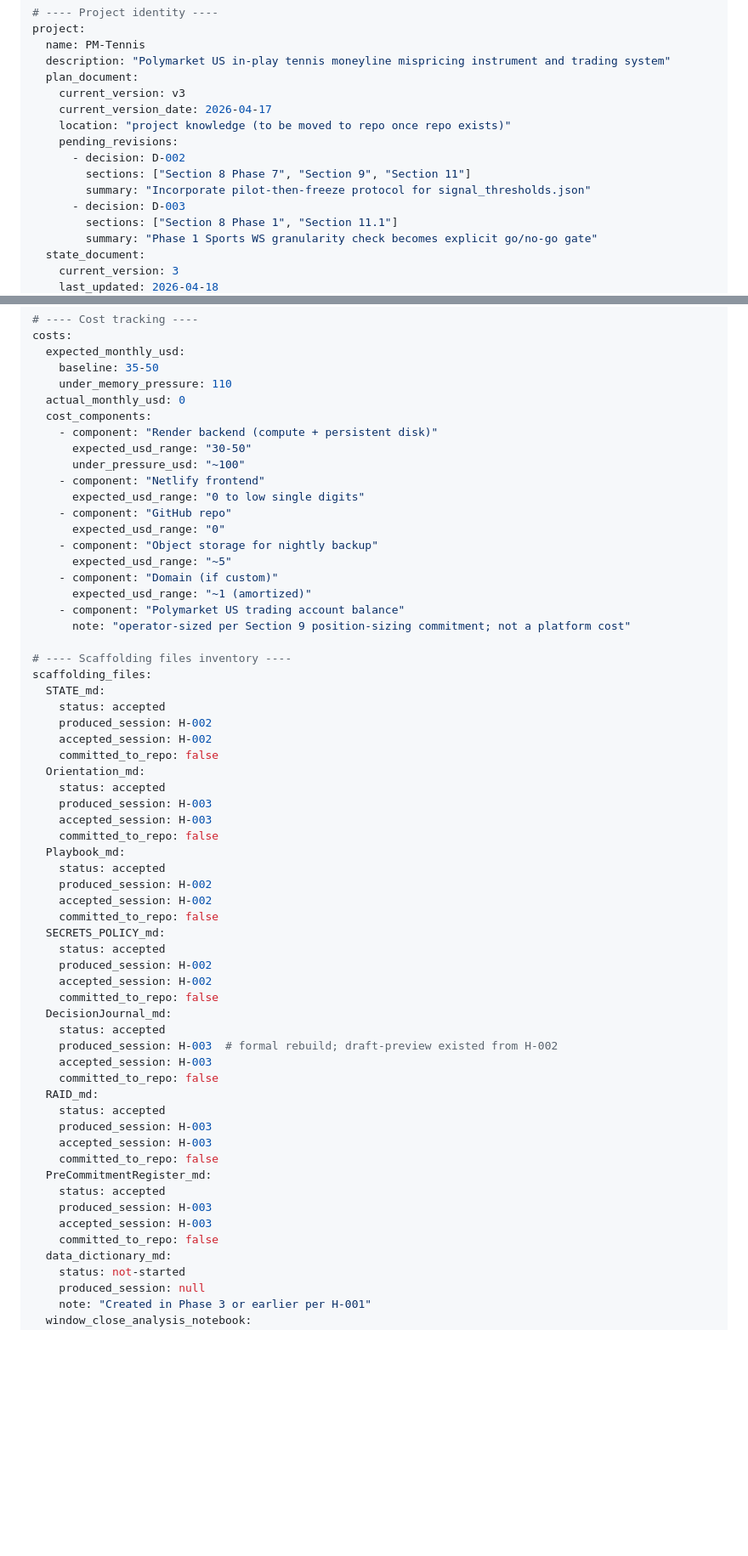
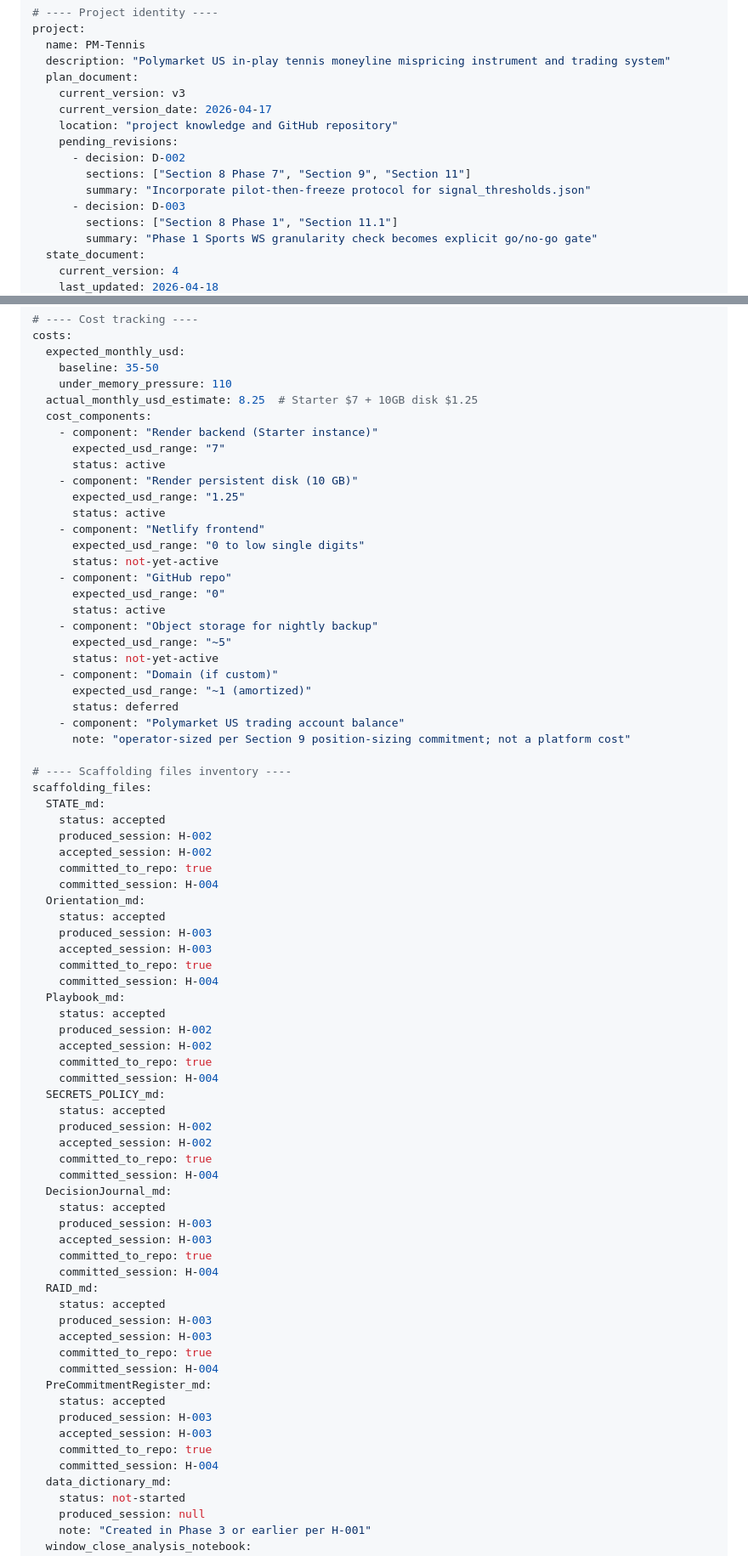
Before and after one commit to peterlitton/pm-tennis, a Markdown page: STATE.md, 2 parts joined by grey strips. Shown at 85% size. Rendered like a GitHub page; blank space fills up the shorter version.

```diff
--- a/STATE.md
+++ b/STATE.md
@@ -33,7 +33,7 @@ project:
   plan_document:
     current_version: v3
     current_version_date: 2026-04-17
-    location: "project knowledge (to be moved to repo once repo exists)"
+    location: "project knowledge and GitHub repository"
     pending_revisions:
       - decision: D-002
         sections: ["Section 8 Phase 7", "Section 9", "Section 11"]
@@ -42,5 +42,5 @@ project:
         sections: ["Section 8 Phase 1", "Section 11.1"]
         summary: "Phase 1 Sports WS granularity check becomes explicit go/no-go gate"
   state_document:
-    current_version: 3
+    current_version: 4
     last_updated: 2026-04-18
@@ -188,19 +208,26 @@ costs:
   expected_monthly_usd:
     baseline: 35-50
     under_memory_pressure: 110
-  actual_monthly_usd: 0
+  actual_monthly_usd_estimate: 8.25  # Starter $7 + 10GB disk $1.25
   cost_components:
-    - component: "Render backend (compute + persistent disk)"
-      expected_usd_range: "30-50"
-      under_pressure_usd: "~100"
+    - component: "Render backend (Starter instance)"
+      expected_usd_range: "7"
+      status: active
+    - component: "Render persistent disk (10 GB)"
+      expected_usd_range: "1.25"
+      status: active
     - component: "Netlify frontend"
       expected_usd_range: "0 to low single digits"
+      status: not-yet-active
     - component: "GitHub repo"
       expected_usd_range: "0"
+      status: active
     - component: "Object storage for nightly backup"
       expected_usd_range: "~5"
+      status: not-yet-active
     - component: "Domain (if custom)"
       expected_usd_range: "~1 (amortized)"
+      status: deferred
     - component: "Polymarket US trading account balance"
       note: "operator-sized per Section 9 position-sizing commitment; not a platform cost"
 
@@ -210,37 +237,44 @@ scaffolding_files:
     status: accepted
     produced_session: H-002
     accepted_session: H-002
-    committed_to_repo: false
+    committed_to_repo: true
+    committed_session: H-004
   Orientation_md:
     status: accepted
     produced_session: H-003
     accepted_session: H-003
-    committed_to_repo: false
+    committed_to_repo: true
+    committed_session: H-004
   Playbook_md:
     status: accepted
     produced_session: H-002
     accepted_session: H-002
-    committed_to_repo: false
+    committed_to_repo: true
+    committed_session: H-004
   SECRETS_POLICY_md:
     status: accepted
     produced_session: H-002
     accepted_session: H-002
-    committed_to_repo: false
+    committed_to_repo: true
+    committed_session: H-004
   DecisionJournal_md:
     status: accepted
-    produced_session: H-003  # formal rebuild; draft-preview existed from H-002
+    produced_session: H-003
     accepted_session: H-003
-    committed_to_repo: false
+    committed_to_repo: true
+    committed_session: H-004
   RAID_md:
     status: accepted
     produced_session: H-003
     accepted_session: H-003
-    committed_to_repo: false
+    committed_to_repo: true
+    committed_session: H-004
   PreCommitmentRegister_md:
     status: accepted
     produced_session: H-003
     accepted_session: H-003
-    committed_to_repo: false
+    committed_to_repo: true
+    committed_session: H-004
   data_dictionary_md:
     status: not-started
     produced_session: null
```
Also changed, not shown: other parts of STATE.md (+57 -81 lines), Handoff_H-004.md (added, +183 -0 lines).
